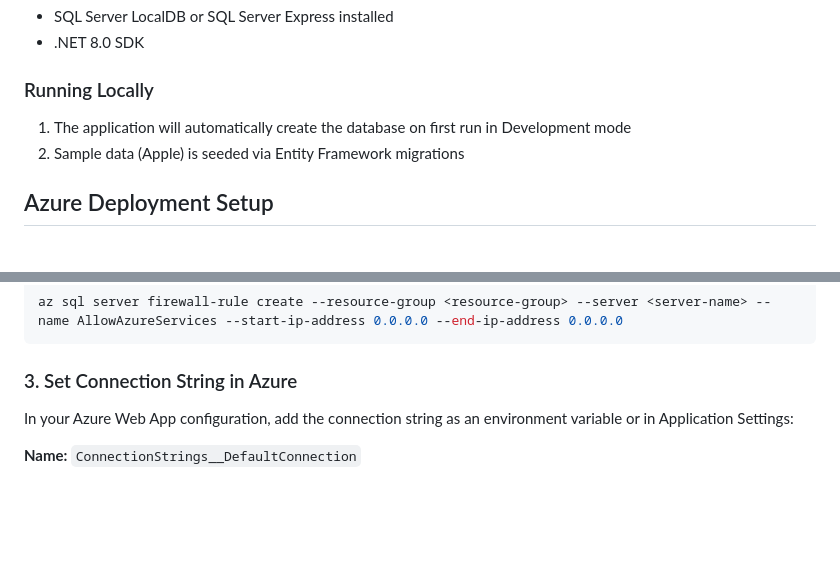
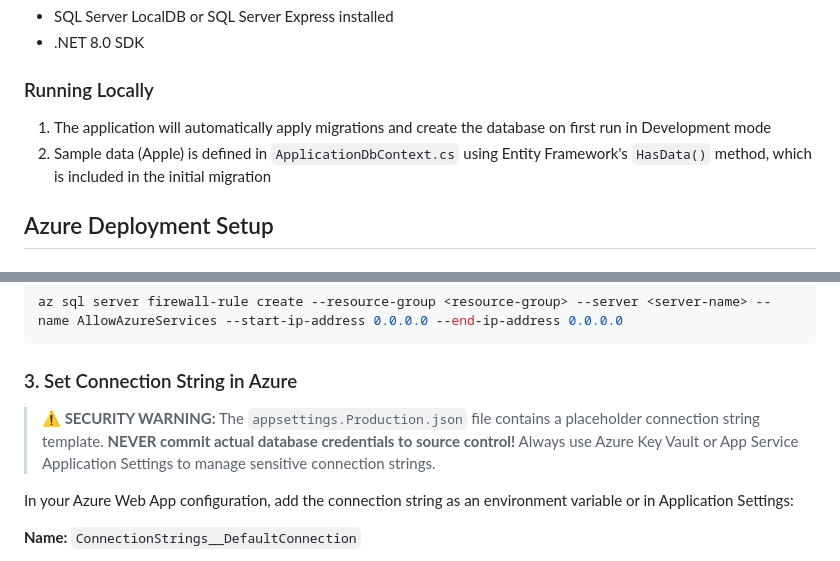
Before and after one commit to MohammedHesham3/Website-MVC-, a Markdown page: AZURE_SQL_SETUP.md, 2 parts joined by grey strips. Rendered like a GitHub page; blank space fills up the shorter version.

Commit message:
Add security warnings and improve documentation clarity
Co-authored-by: MohammedHesham3 <167267259+MohammedHesham3@users.noreply.github.com>

````diff
--- a/AZURE_SQL_SETUP.md
+++ b/AZURE_SQL_SETUP.md
@@ -16,8 +16,8 @@ Server=.;Database=FoodTrackerDb;Trusted_Connection=true;TrustServerCertificate=t
 - .NET 8.0 SDK
 
 ### Running Locally
-1. The application will automatically create the database on first run in Development mode
-2. Sample data (Apple) is seeded via Entity Framework migrations
+1. The application will automatically apply migrations and create the database on first run in Development mode
+2. Sample data (Apple) is defined in `ApplicationDbContext.cs` using Entity Framework's `HasData()` method, which is included in the initial migration
 
 ## Azure Deployment Setup
 
@@ -41,6 +41,8 @@ az sql server firewall-rule create --resource-group <resource-group> --server <s
 ```
 
 ### 3. Set Connection String in Azure
+
+> **⚠️ SECURITY WARNING:** The `appsettings.Production.json` file contains a placeholder connection string template. **NEVER commit actual database credentials to source control!** Always use Azure Key Vault or App Service Application Settings to manage sensitive connection strings.
 
 In your Azure Web App configuration, add the connection string as an environment variable or in Application Settings:
 
````
